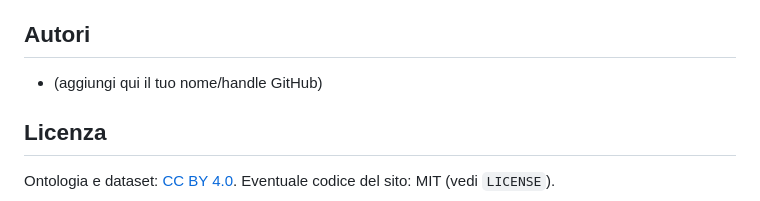
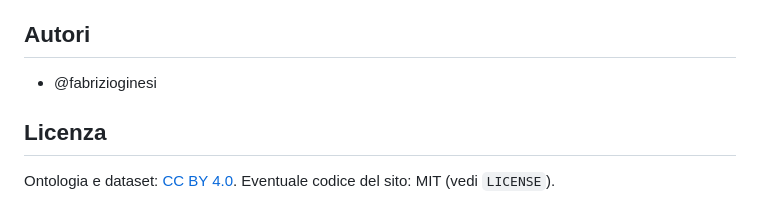
Before and after one commit to fabrizioginesi/AIphasia, a Markdown page: README.md, the part around the change. GitHub-like rendering.

```diff
--- a/README.md
+++ b/README.md
@@ -91,7 +91,7 @@ Questo progetto è stato sviluppato come progetto universitario, per esplorare c
 
 ## Autori
 
-- (aggiungi qui il tuo nome/handle GitHub)
+- @fabrizioginesi
 
 ## Licenza
 
```
